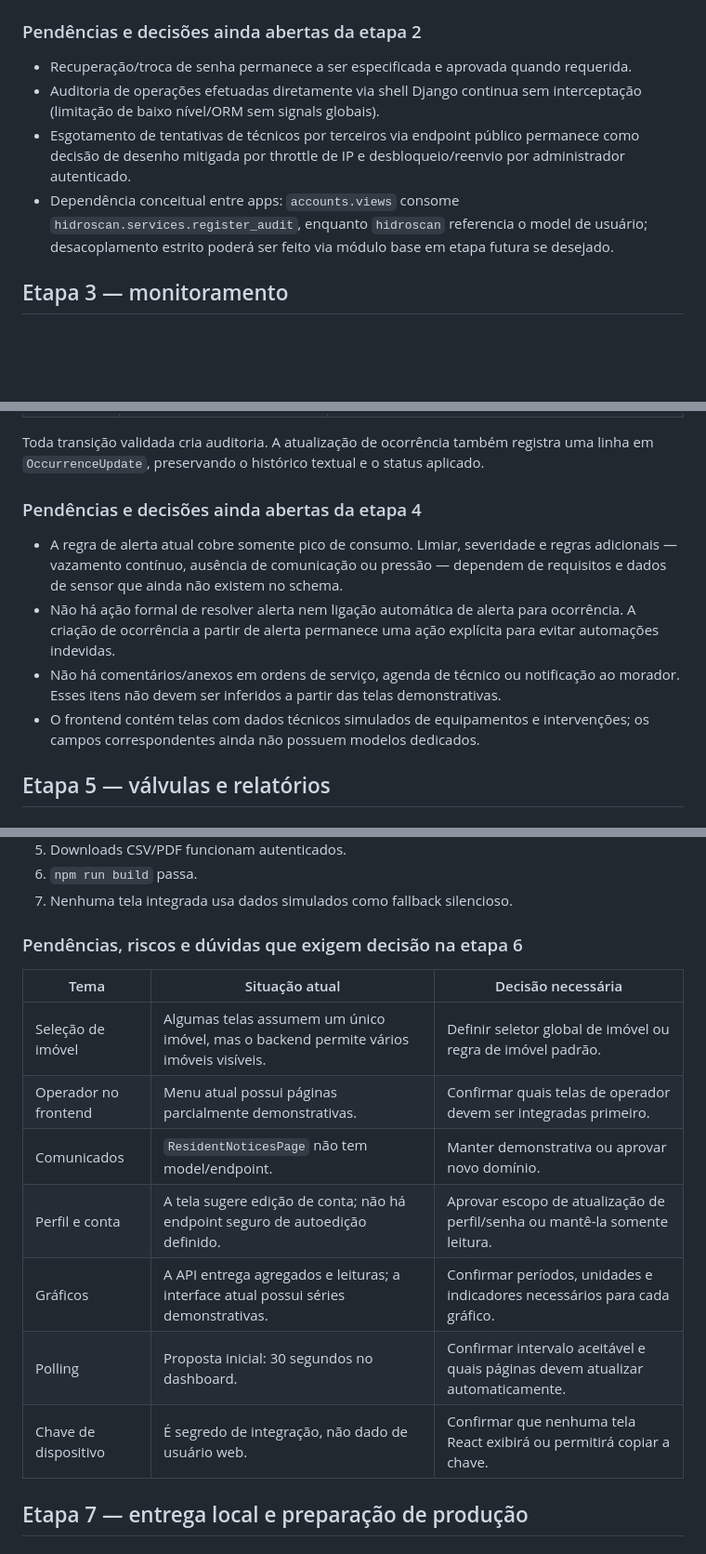
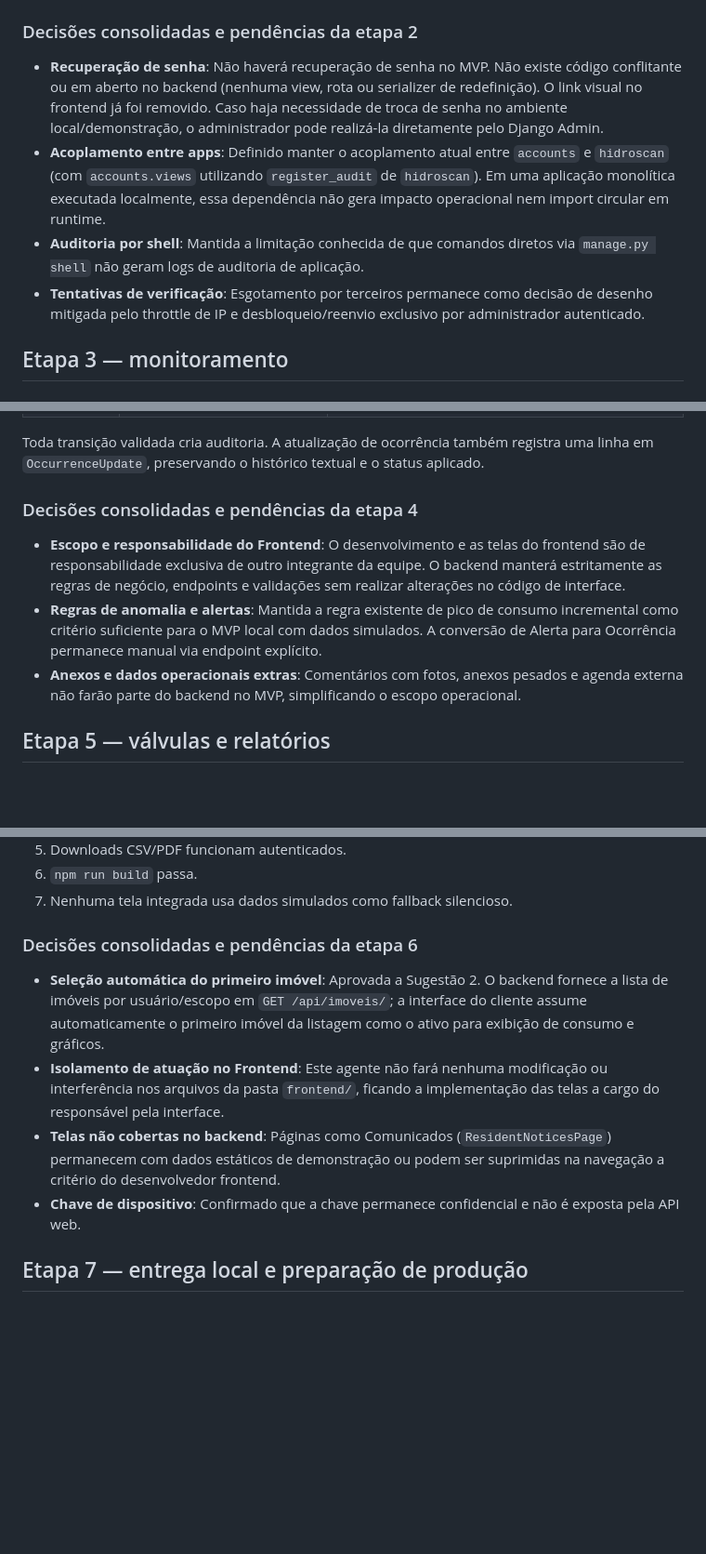
Before and after one commit to neto-santana-22/Hidroscan, a Markdown page: docs/implementation-history.md, 3 parts joined by grey strips. Shown at 93% size. Drawn GitHub-style; blank space fills up the shorter version.

```diff
--- a/docs/implementation-history.md
+++ b/docs/implementation-history.md
@@ -142,12 +142,12 @@ Recursos fora do escopo retornam `404`, não confirmação de existência.
 - **Link "Esqueceu a senha?"**: removido do formulário de login no frontend React para não induzir fluxo inexistente antes de sua especificação.
 - **Registro no Django Admin com auditoria**: criados registros de models em `accounts/admin.py` e `hidroscan/admin.py` com auditoria em `save_model`, `delete_model` e `delete_queryset`.
 
-### Pendências e decisões ainda abertas da etapa 2
+### Decisões consolidadas e pendências da etapa 2
 
-- Recuperação/troca de senha permanece a ser especificada e aprovada quando requerida.
-- Auditoria de operações efetuadas diretamente via shell Django continua sem interceptação (limitação de baixo nível/ORM sem signals globais).
-- Esgotamento de tentativas de técnicos por terceiros via endpoint público permanece como decisão de desenho mitigada por throttle de IP e desbloqueio/reenvio por administrador autenticado.
-- Dependência conceitual entre apps: `accounts.views` consome `hidroscan.services.register_audit`, enquanto `hidroscan` referencia o model de usuário; desacoplamento estrito poderá ser feito via módulo base em etapa futura se desejado.
+- **Recuperação de senha**: Não haverá recuperação de senha no MVP. Não existe código conflitante ou em aberto no backend (nenhuma view, rota ou serializer de redefinição). O link visual no frontend já foi removido. Caso haja necessidade de troca de senha no ambiente local/demonstração, o administrador pode realizá-la diretamente pelo Django Admin.
+- **Acoplamento entre apps**: Definido manter o acoplamento atual entre `accounts` e `hidroscan` (com `accounts.views` utilizando `register_audit` de `hidroscan`). Em uma aplicação monolítica executada localmente, essa dependência não gera impacto operacional nem import circular em runtime.
+- **Auditoria por shell**: Mantida a limitação conhecida de que comandos diretos via `manage.py shell` não geram logs de auditoria de aplicação.
+- **Tentativas de verificação**: Esgotamento por terceiros permanece como decisão de desenho mitigada pelo throttle de IP e desbloqueio/reenvio exclusivo por administrador autenticado.
 
 ## Etapa 3 — monitoramento
 
@@ -225,12 +225,11 @@ Técnicos, operadores e administradores atuam somente no escopo regional. Técni
 
 Toda transição validada cria auditoria. A atualização de ocorrência também registra uma linha em `OccurrenceUpdate`, preservando o histórico textual e o status aplicado.
 
-### Pendências e decisões ainda abertas da etapa 4
+### Decisões consolidadas e pendências da etapa 4
 
-- A regra de alerta atual cobre somente pico de consumo. Limiar, severidade e regras adicionais — vazamento contínuo, ausência de comunicação ou pressão — dependem de requisitos e dados de sensor que ainda não existem no schema.
-- Não há ação formal de resolver alerta nem ligação automática de alerta para ocorrência. A criação de ocorrência a partir de alerta permanece uma ação explícita para evitar automações indevidas.
-- Não há comentários/anexos em ordens de serviço, agenda de técnico ou notificação ao morador. Esses itens não devem ser inferidos a partir das telas demonstrativas.
-- O frontend contém telas com dados técnicos simulados de equipamentos e intervenções; os campos correspondentes ainda não possuem modelos dedicados.
+- **Escopo e responsabilidade do Frontend**: O desenvolvimento e as telas do frontend são de responsabilidade exclusiva de outro integrante da equipe. O backend manterá estritamente as regras de negócio, endpoints e validações sem realizar alterações no código de interface.
+- **Regras de anomalia e alertas**: Mantida a regra existente de pico de consumo incremental como critério suficiente para o MVP local com dados simulados. A conversão de Alerta para Ocorrência permanece manual via endpoint explícito.
+- **Anexos e dados operacionais extras**: Comentários com fotos, anexos pesados e agenda externa não farão parte do backend no MVP, simplificando o escopo operacional.
 
 ## Etapa 5 — válvulas e relatórios
 
@@ -467,17 +465,12 @@ Depois de existir um dispositivo ativo, o comando abaixo pode preencher históri
 6. `npm run build` passa.
 7. Nenhuma tela integrada usa dados simulados como fallback silencioso.
 
-### Pendências, riscos e dúvidas que exigem decisão na etapa 6
+### Decisões consolidadas e pendências da etapa 6
 
-| Tema | Situação atual | Decisão necessária |
-| --- | --- | --- |
-| Seleção de imóvel | Algumas telas assumem um único imóvel, mas o backend permite vários imóveis visíveis. | Definir seletor global de imóvel ou regra de imóvel padrão. |
-| Operador no frontend | Menu atual possui páginas parcialmente demonstrativas. | Confirmar quais telas de operador devem ser integradas primeiro. |
-| Comunicados | `ResidentNoticesPage` não tem model/endpoint. | Manter demonstrativa ou aprovar novo domínio. |
-| Perfil e conta | A tela sugere edição de conta; não há endpoint seguro de autoedição definido. | Aprovar escopo de atualização de perfil/senha ou mantê-la somente leitura. |
-| Gráficos | A API entrega agregados e leituras; a interface atual possui séries demonstrativas. | Confirmar períodos, unidades e indicadores necessários para cada gráfico. |
-| Polling | Proposta inicial: 30 segundos no dashboard. | Confirmar intervalo aceitável e quais páginas devem atualizar automaticamente. |
-| Chave de dispositivo | É segredo de integração, não dado de usuário web. | Confirmar que nenhuma tela React exibirá ou permitirá copiar a chave. |
+- **Seleção automática do primeiro imóvel**: Aprovada a Sugestão 2. O backend fornece a lista de imóveis por usuário/escopo em `GET /api/imoveis/`; a interface do cliente assume automaticamente o primeiro imóvel da listagem como o ativo para exibição de consumo e gráficos.
+- **Isolamento de atuação no Frontend**: Este agente não fará nenhuma modificação ou interferência nos arquivos da pasta `frontend/`, ficando a implementação das telas a cargo do responsável pela interface.
+- **Telas não cobertas no backend**: Páginas como Comunicados (`ResidentNoticesPage`) permanecem com dados estáticos de demonstração ou podem ser suprimidas na navegação a critério do desenvolvedor frontend.
+- **Chave de dispositivo**: Confirmado que a chave permanece confidencial e não é exposta pela API web.
 
 ## Etapa 7 — entrega local e preparação de produção
 
```
Also changed, not shown: other parts of docs/implementation-history.md (+26 -36 lines).
